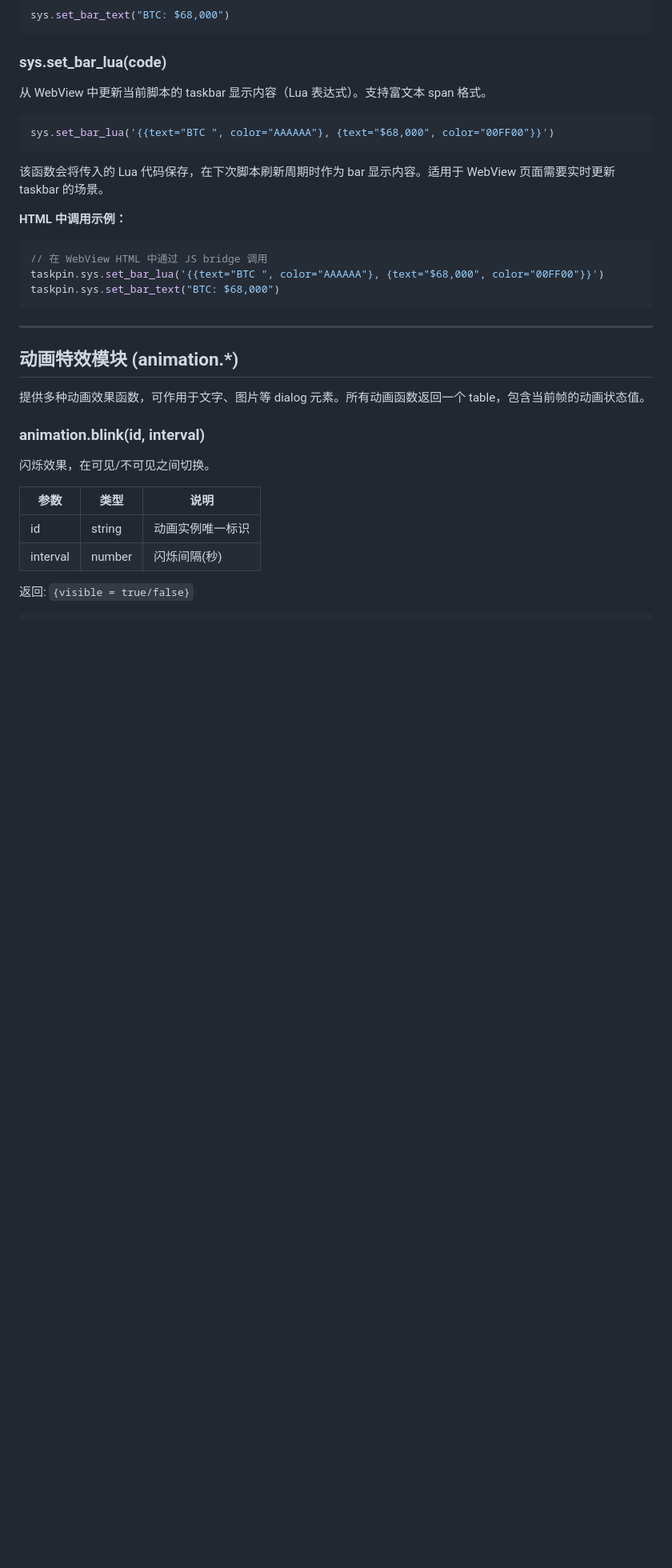
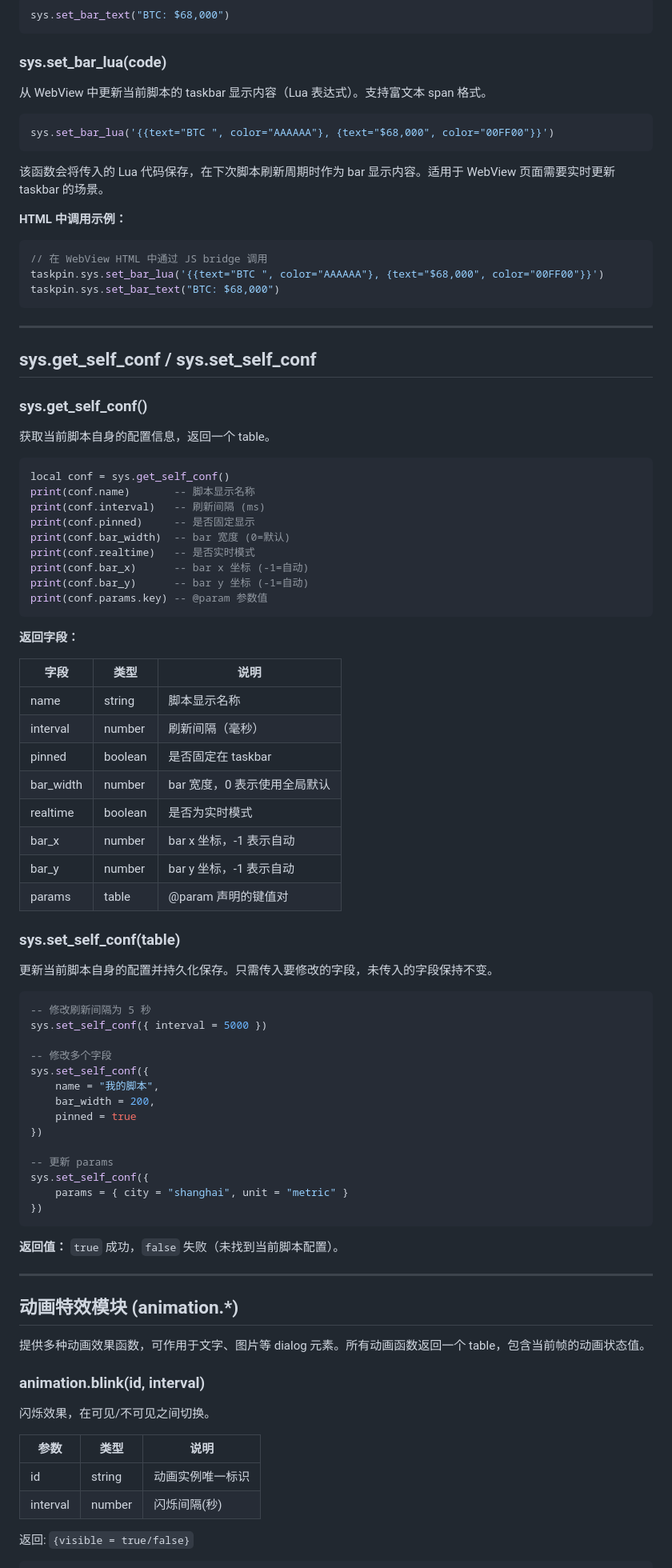
Before and after one commit to bestK/taskpin, a Markdown page: docs/LUA_API.md, the part around the change. Shown at 80% size. Drawn GitHub-style; blank space fills up the shorter version.

````diff
--- a/docs/LUA_API.md
+++ b/docs/LUA_API.md
@@ -1452,6 +1452,62 @@ sys.set_bar_lua('{{text="BTC ", color="AAAAAA"}, {text="$68,000", color="00FF00"
 taskpin.sys.set_bar_lua('{{text="BTC ", color="AAAAAA"}, {text="$68,000", color="00FF00"}}')
 taskpin.sys.set_bar_text("BTC: $68,000")
 ```
+
+---
+
+## sys.get_self_conf / sys.set_self_conf
+
+### sys.get_self_conf()
+
+获取当前脚本自身的配置信息，返回一个 table。
+
+```lua
+local conf = sys.get_self_conf()
+print(conf.name)       -- 脚本显示名称
+print(conf.interval)   -- 刷新间隔 (ms)
+print(conf.pinned)     -- 是否固定显示
+print(conf.bar_width)  -- bar 宽度 (0=默认)
+print(conf.realtime)   -- 是否实时模式
+print(conf.bar_x)      -- bar x 坐标 (-1=自动)
+print(conf.bar_y)      -- bar y 坐标 (-1=自动)
+print(conf.params.key) -- @param 参数值
+```
+
+**返回字段：**
+
+| 字段 | 类型 | 说明 |
+|------|------|------|
+| name | string | 脚本显示名称 |
+| interval | number | 刷新间隔（毫秒） |
+| pinned | boolean | 是否固定在 taskbar |
+| bar_width | number | bar 宽度，0 表示使用全局默认 |
+| realtime | boolean | 是否为实时模式 |
+| bar_x | number | bar x 坐标，-1 表示自动 |
+| bar_y | number | bar y 坐标，-1 表示自动 |
+| params | table | @param 声明的键值对 |
+
+### sys.set_self_conf(table)
+
+更新当前脚本自身的配置并持久化保存。只需传入要修改的字段，未传入的字段保持不变。
+
+```lua
+-- 修改刷新间隔为 5 秒
+sys.set_self_conf({ interval = 5000 })
+
+-- 修改多个字段
+sys.set_self_conf({
+    name = "我的脚本",
+    bar_width = 200,
+    pinned = true
+})
+
+-- 更新 params
+sys.set_self_conf({
+    params = { city = "shanghai", unit = "metric" }
+})
+```
+
+**返回值：** `true` 成功，`false` 失败（未找到当前脚本配置）。
 
 ---
 
````
Also changed, not shown: docs/LUA_API_EN.md (+56 -0 lines).
